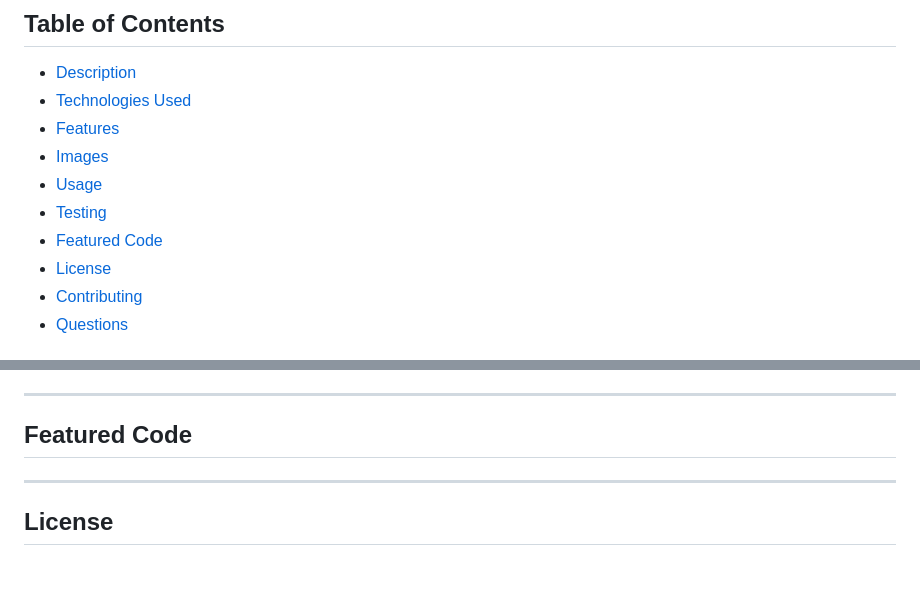
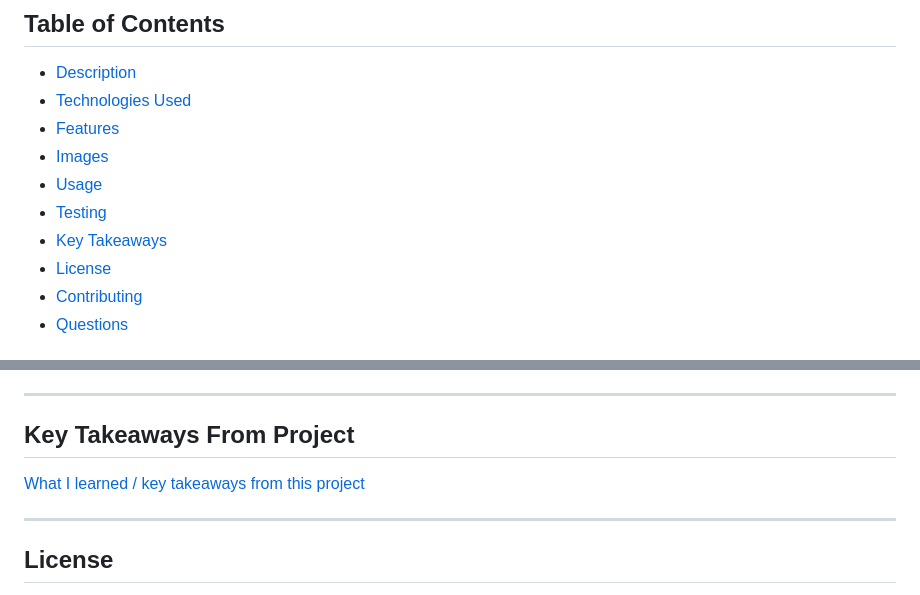
Before and after one commit to krosengr4/capstone-3, a Markdown page: README.md, 2 parts joined by grey strips. Drawn GitHub-style; blank space fills up the shorter version.

```diff
--- a/README.md
+++ b/README.md
@@ -8,7 +8,7 @@
 - [Images](#images)
 - [Usage](#usage)
 - [Testing](#testing)
-- [Featured Code](#featured-code)
+- [Key Takeaways](#key-takeaways-from-project)
 - [License](#license)
 - [Contributing](#contributing)
 - [Questions](#questions)
@@ -108,7 +108,8 @@ ___
 
 ---
 
-## Featured Code
+## Key Takeaways From Project
+[What I learned / key takeaways from this project](capstone-starter/key-takeaways/Easyshop_API-Key_Takeaways.md)
 
 ---
 
```
Also changed, not shown: capstone-starter/key-takeaways/Easyshop_API-Key_Takeaways.md (added, +155 -0 lines).
